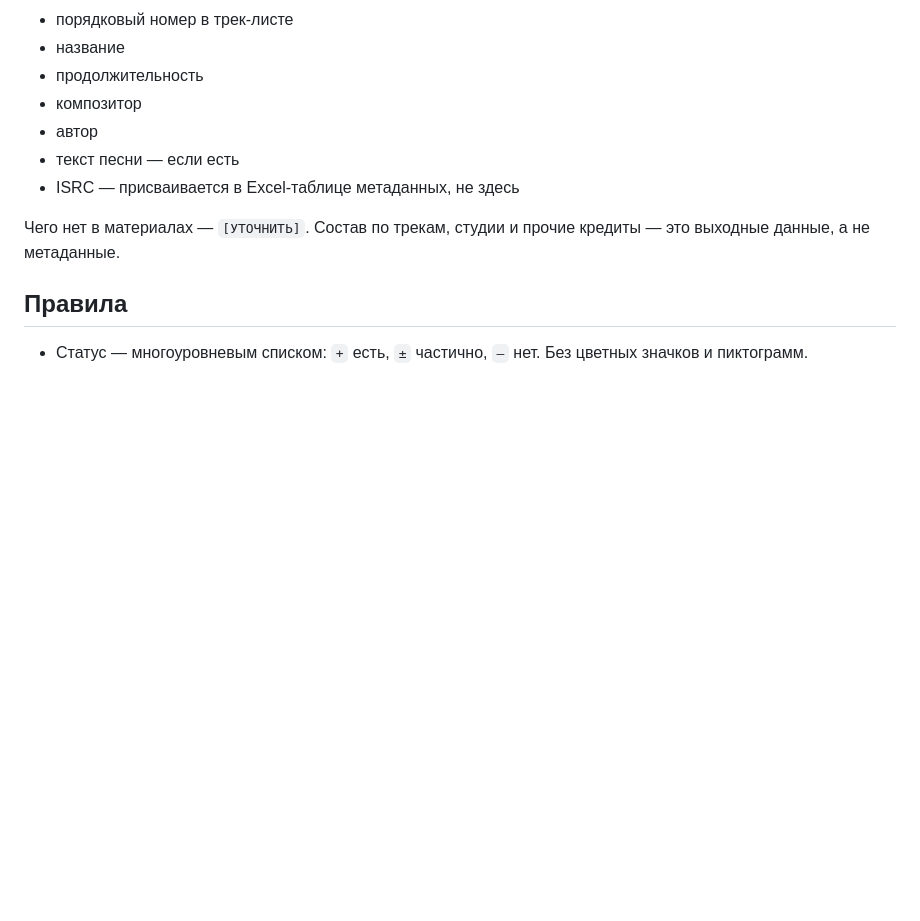
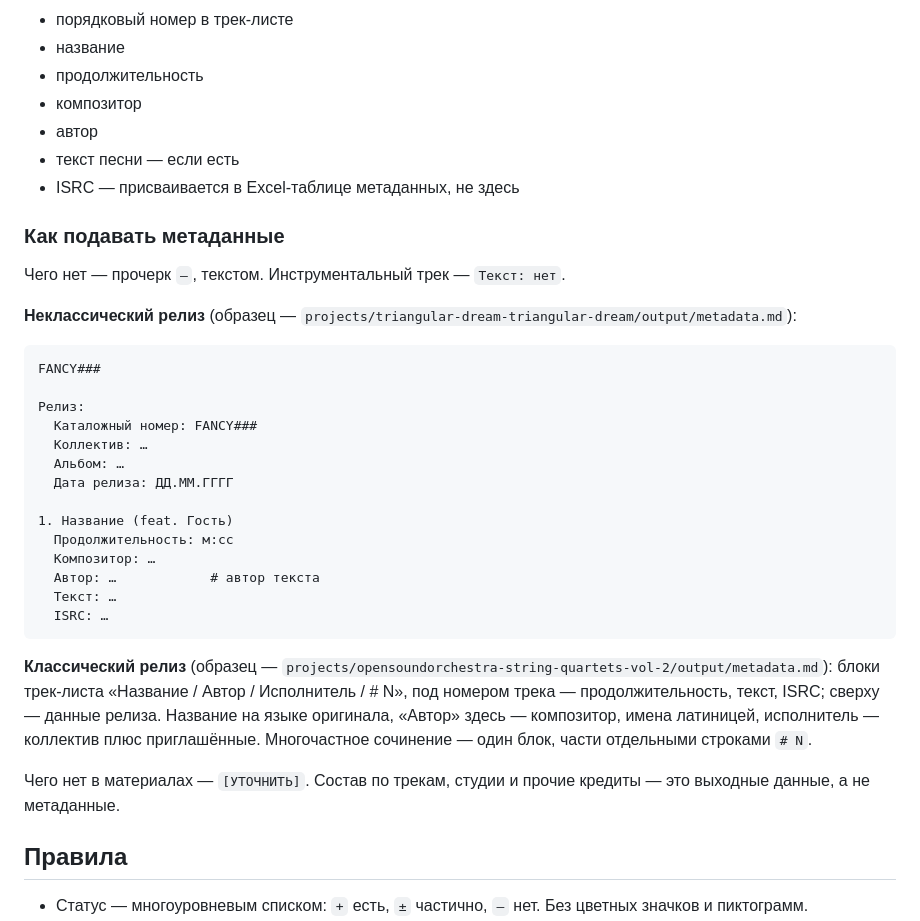
Before and after one commit to skrasin/fancymusic, a Markdown page: templates/release-checklist.md, the part around the change. Rendered like a GitHub page; blank space fills up the shorter version.

Commit message:
Подача метаданных: неклассический и классический формат; FANCY239, FANCY240
Co-Authored-By: Claude Opus 5.5 <noreply@anthropic.com>
Claude-Session: https://claude.ai/code/session_01XUf35XbXNmoh6CGnh6jxS2

````diff
--- a/templates/release-checklist.md
+++ b/templates/release-checklist.md
@@ -50,6 +50,36 @@
 - текст песни — если есть
 - ISRC — присваивается в Excel-таблице метаданных, не здесь
 
+### Как подавать метаданные
+
+Чего нет — прочерк `–`, текстом. Инструментальный трек — `Текст: нет`.
+
+**Неклассический релиз** (образец — `projects/triangular-dream-triangular-dream/output/metadata.md`):
+
+```
+FANCY###
+
+Релиз:
+  Каталожный номер: FANCY###
+  Коллектив: …
+  Альбом: …
+  Дата релиза: ДД.ММ.ГГГГ
+
+1. Название (feat. Гость)
+  Продолжительность: м:сс
+  Композитор: …
+  Автор: …            # автор текста
+  Текст: …
+  ISRC: …
+```
+
+**Классический релиз** (образец — `projects/opensoundorchestra-string-quartets-vol-2/output/metadata.md`):
+блоки трек-листа «Название / Автор / Исполнитель / # N», под номером трека —
+продолжительность, текст, ISRC; сверху — данные релиза. Название на языке
+оригинала, «Автор» здесь — композитор, имена латиницей, исполнитель —
+коллектив плюс приглашённые. Многочастное сочинение — один блок, части
+отдельными строками `# N`.
+
 Чего нет в материалах — `[УТОЧНИТЬ]`. Состав по трекам, студии и прочие
 кредиты — это выходные данные, а не метаданные.
 
````
Also changed, not shown: 2 other files.
